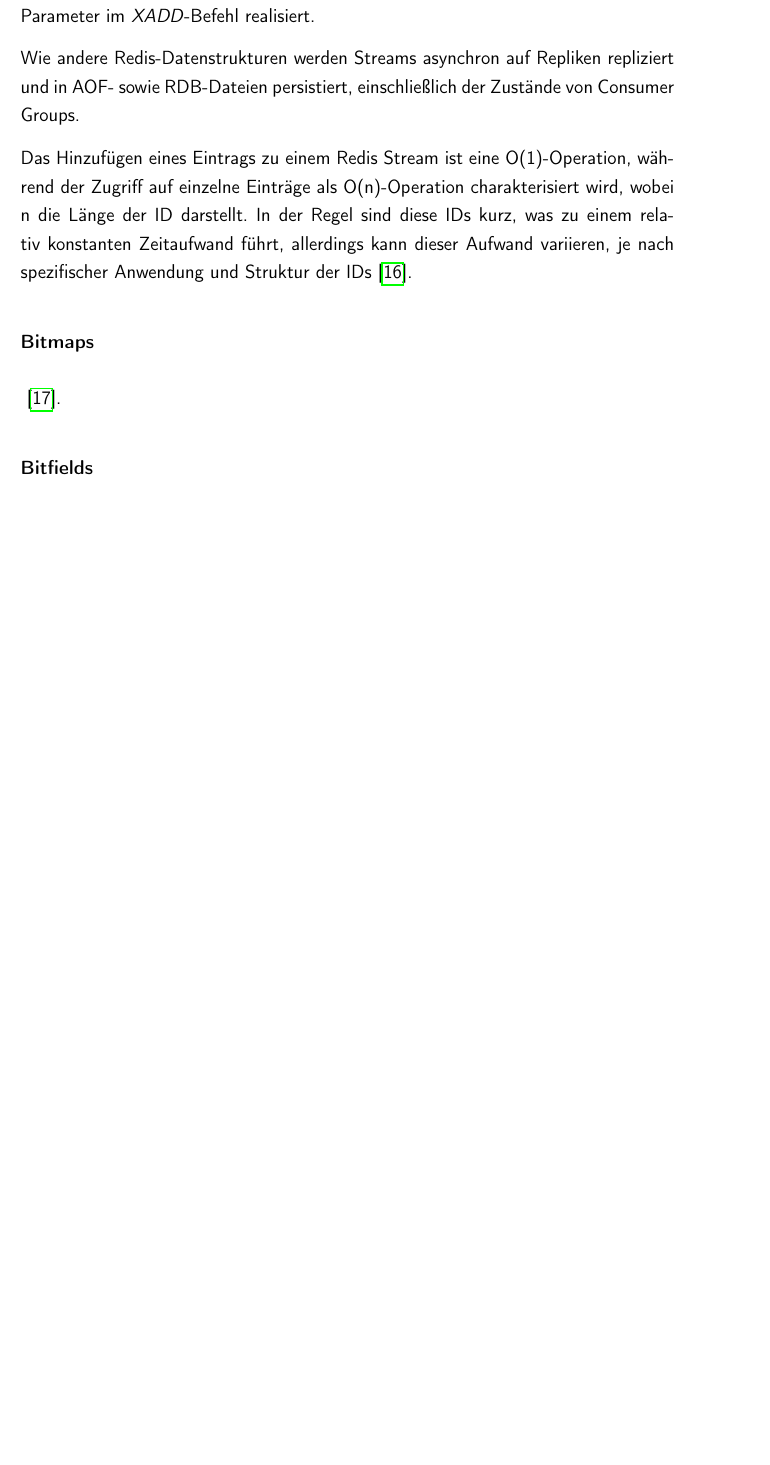
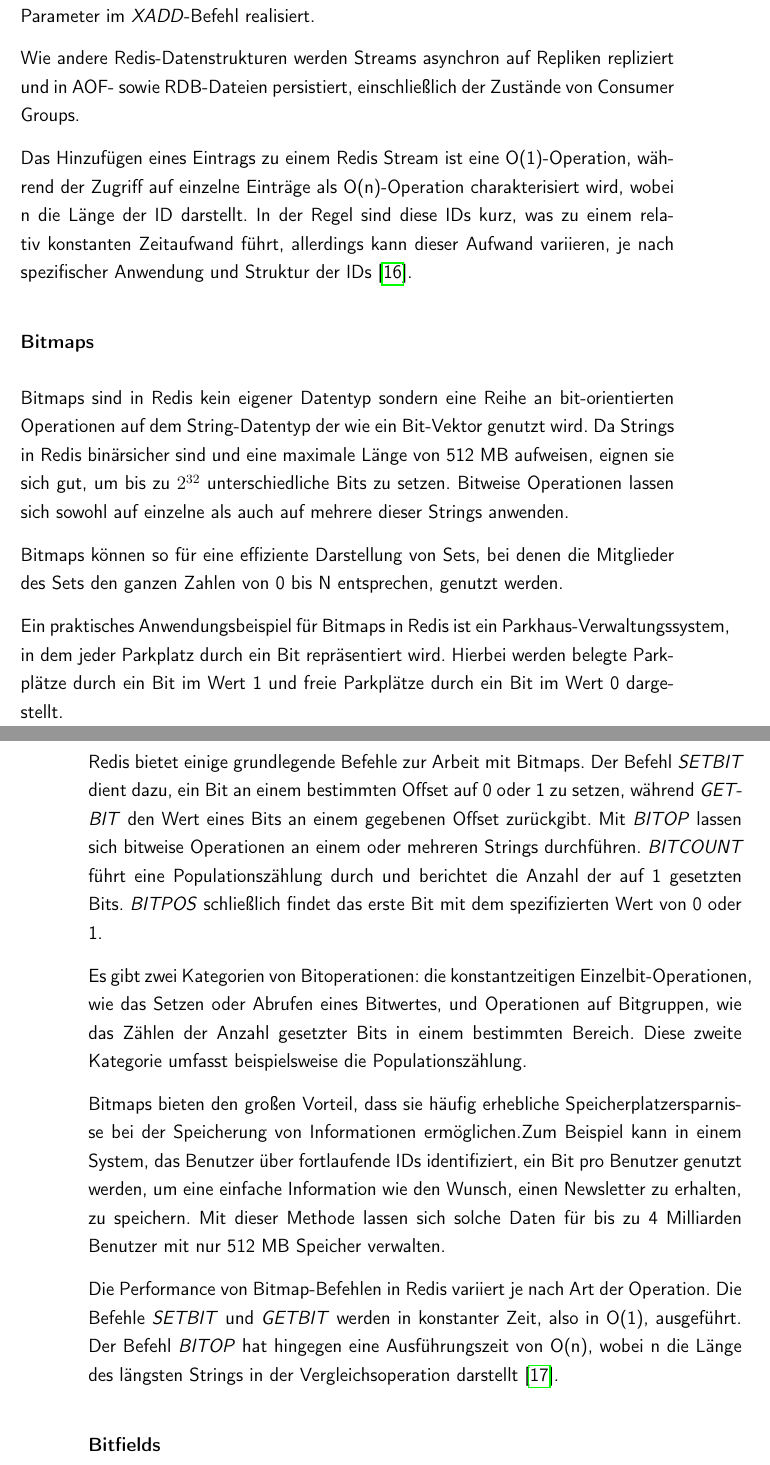
Before and after one commit to AljoshaVieth/Masterthesis-Redis-im-OLAP-Umfeld, a LaTeX thesis (main.tex, which reads content/2_grundlagen.tex): part of page 28 of 51 before the commit and two parts of pages 28 and 29 of 51 after it, the two joined at a grey line, cut so that both start at the same text, the shorter picture padded with empty space. Compiled offline with pdfLaTeX.

Commit message:
added text about bitmaps in redis

```diff
--- a/content/2_grundlagen.tex
+++ b/content/2_grundlagen.tex
@@ -431,8 +431,20 @@ Wie andere Redis-Datenstrukturen werden Streams asynchron auf Repliken replizier
 Das Hinzufügen eines Eintrags zu einem Redis Stream ist eine O(1)-Operation, während der Zugriff auf einzelne Einträge als O(n)-Operation charakterisiert wird, wobei n die Länge der ID darstellt. In der Regel sind diese IDs kurz, was zu einem relativ konstanten Zeitaufwand führt, allerdings kann dieser Aufwand variieren, je nach spezifischer Anwendung und Struktur der IDs~\cite{redis_streams_nodate}.
 
 \subsubsection{Bitmaps}
+Bitmaps sind in Redis kein eigener Datentyp sondern eine Reihe an bit-orientierten Operationen auf dem String-Datentyp der wie ein Bit-Vektor genutzt wird. Da Strings in Redis binärsicher sind und eine maximale Länge von 512 MB aufweisen, eignen sie sich gut, um bis zu \(2^{32}\) unterschiedliche Bits zu setzen.
+Bitweise Operationen lassen sich sowohl auf einzelne als auch auf mehrere dieser Strings anwenden.
 
-~\cite{redis_bitmaps_nodate}.
+Bitmaps können so für eine effiziente Darstellung von Sets, bei denen die Mitglieder des Sets den ganzen Zahlen von 0 bis N entsprechen, genutzt werden.
+
+Ein praktisches Anwendungsbeispiel für Bitmaps in Redis ist ein Parkhaus-Verwaltungssystem, in dem jeder Parkplatz durch ein Bit repräsentiert wird. Hierbei werden belegte Parkplätze durch ein Bit im Wert 1 und freie Parkplätze durch ein Bit im Wert 0 dargestellt.
+
+Redis bietet einige grundlegende Befehle zur Arbeit mit Bitmaps. Der Befehl \emph{SETBIT} dient dazu, ein Bit an einem bestimmten Offset auf 0 oder 1 zu setzen, während \emph{GETBIT} den Wert eines Bits an einem gegebenen Offset zurückgibt. Mit \emph{BITOP} lassen sich bitweise Operationen an einem oder mehreren Strings durchführen. \emph{BITCOUNT} führt eine Populationszählung durch und berichtet die Anzahl der auf 1 gesetzten Bits. \emph{BITPOS} schließlich findet das erste Bit mit dem spezifizierten Wert von 0 oder 1.
+
+Es gibt zwei Kategorien von Bitoperationen: die konstantzeitigen Einzelbit-Operationen, wie das Setzen oder Abrufen eines Bitwertes, und Operationen auf Bitgruppen, wie das Zählen der Anzahl gesetzter Bits in einem bestimmten Bereich. Diese zweite Kategorie umfasst beispielsweise die Populationszählung.
+
+Bitmaps bieten den großen Vorteil, dass sie häufig erhebliche Speicherplatzersparnisse bei der Speicherung von Informationen ermöglichen.Zum Beispiel kann in einem System, das Benutzer über fortlaufende IDs identifiziert, ein Bit pro Benutzer genutzt werden, um eine einfache Information wie den Wunsch, einen Newsletter zu erhalten, zu speichern. Mit dieser Methode lassen sich solche Daten für bis zu 4 Milliarden Benutzer mit nur 512 MB Speicher verwalten.
+
+Die Performance von Bitmap-Befehlen in Redis variiert je nach Art der Operation. Die Befehle \emph{SETBIT} und \emph{GETBIT} werden in konstanter Zeit, also in O(1), ausgeführt. Der Befehl \emph{BITOP} hat hingegen eine Ausführungszeit von O(n), wobei n die Länge des längsten Strings in der Vergleichsoperation darstellt~\cite{redis_bitmaps_nodate}.
 
 
 \subsubsection{Bitfields}
```
